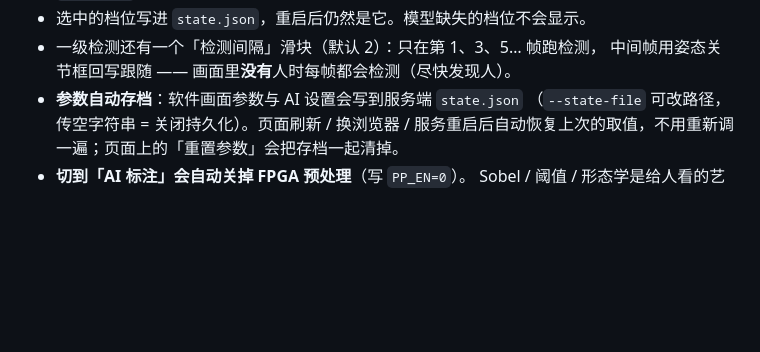
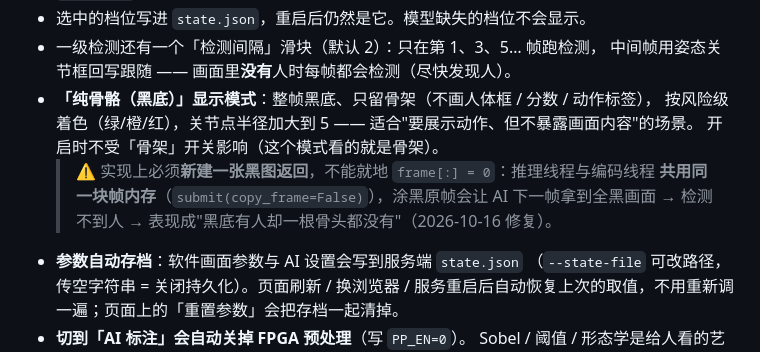
Before and after one commit to SHIKE888/CPA-Cloud-Patrol-Alarm, a Markdown page: rk/web/README.md, the part around the change. Drawn GitHub-style; blank space fills up the shorter version.

```diff
--- a/rk/web/README.md
+++ b/rk/web/README.md
@@ -91,6 +91,12 @@ AI=1 AI_ZONE="0.2,0.6;0.8,0.6;0.8,1;0.2,1" ./start_webstream.sh   # 加越界警
 * 选中的档位写进 `state.json`，重启后仍然是它。模型缺失的档位不会显示。
 * 一级检测还有一个「检测间隔」滑块（默认 2）：只在第 1、3、5… 帧跑检测，
   中间帧用姿态关节框回写跟随 —— 画面里**没有**人时每帧都会检测（尽快发现人）。
+* **「纯骨骼（黑底）」显示模式**：整帧黑底、只留骨架（不画人体框 / 分数 / 动作标签），
+  按风险级着色（绿/橙/红），关节点半径加大到 5 —— 适合"要展示动作、但不暴露画面内容"的场景。
+  开启时不受「骨架」开关影响（这个模式看的就是骨架）。
+  > ⚠ 实现上必须**新建一张黑图返回**，不能就地 `frame[:] = 0`：推理线程与编码线程
+  > **共用同一块帧内存**（`submit(copy_frame=False)`），涂黑原帧会让 AI 下一帧拿到全黑画面
+  > → 检测不到人 → 表现成"黑底有人却一根骨头都没有"（2026-10-16 修复）。
 * **参数自动存档**：软件画面参数与 AI 设置会写到服务端 `state.json`
   （`--state-file` 可改路径，传空字符串 = 关闭持久化）。页面刷新 / 换浏览器 /
   服务重启后自动恢复上次的取值，不用重新调一遍；页面上的「重置参数」会把存档一起清掉。
```
Also changed, not shown: docs/ARCHIVE_2026-10-16.md (added, +293 -0 lines).
